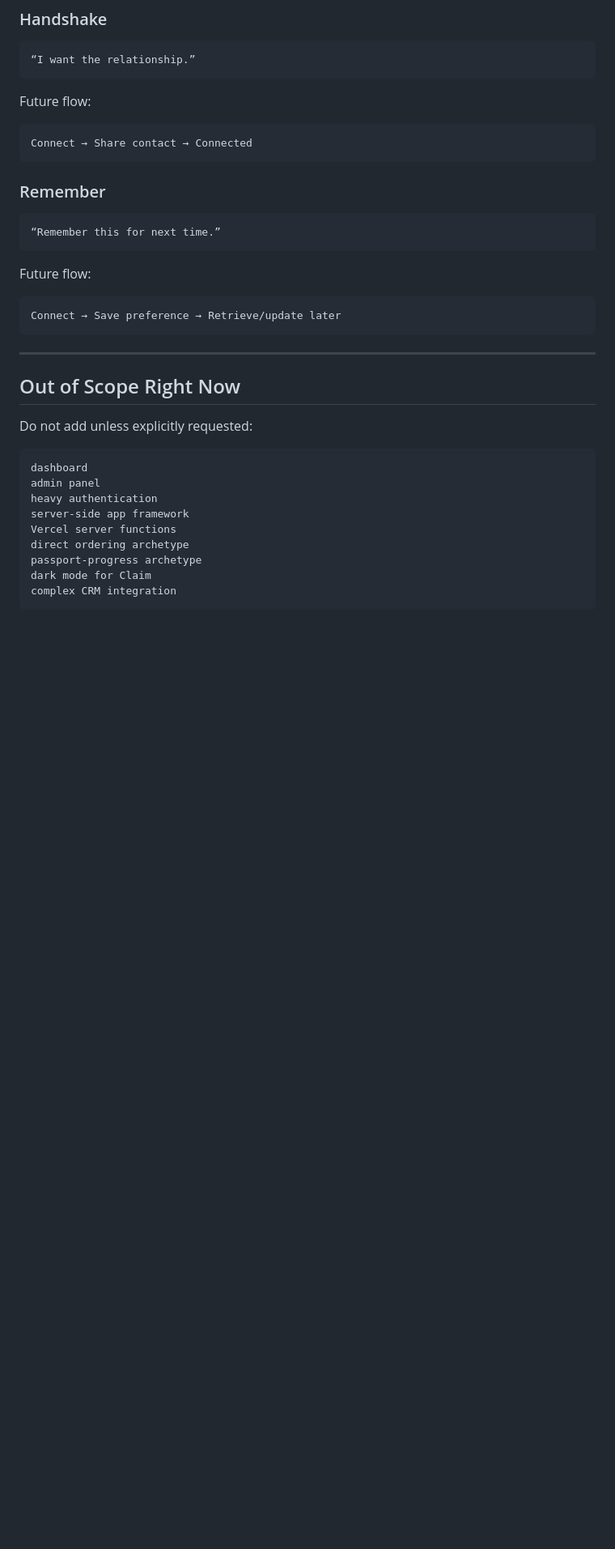
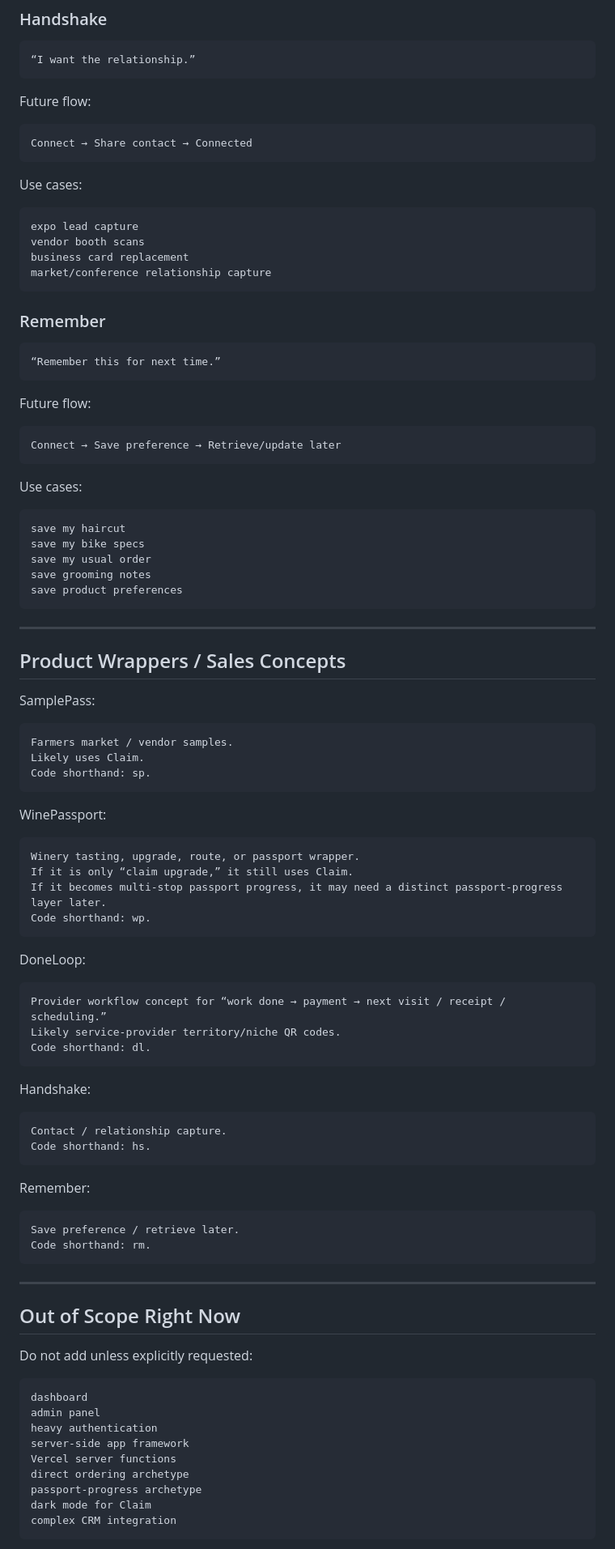
Before and after one commit to lukebrush555-hue/ropebridge-core, a Markdown page: NEWCHAT.md, the part around one of its changes. Shown at 81% size. Rendered like a GitHub page; blank space fills up the shorter version.

````diff
--- a/NEWCHAT.md
+++ b/NEWCHAT.md
@@ -671,6 +803,15 @@ Future flow:
 Connect → Share contact → Connected
 ```
 
+Use cases:
+
+```txt
+expo lead capture
+vendor booth scans
+business card replacement
+market/conference relationship capture
+```
+
 ### Remember
 
 ```txt
@@ -681,6 +822,59 @@ Future flow:
 
 ```txt
 Connect → Save preference → Retrieve/update later
+```
+
+Use cases:
+
+```txt
+save my haircut
+save my bike specs
+save my usual order
+save grooming notes
+save product preferences
+```
+
+---
+
+## Product Wrappers / Sales Concepts
+
+SamplePass:
+
+```txt
+Farmers market / vendor samples.
+Likely uses Claim.
+Code shorthand: sp.
+```
+
+WinePassport:
+
+```txt
+Winery tasting, upgrade, route, or passport wrapper.
+If it is only “claim upgrade,” it still uses Claim.
+If it becomes multi-stop passport progress, it may need a distinct passport-progress layer later.
+Code shorthand: wp.
+```
+
+DoneLoop:
+
+```txt
+Provider workflow concept for “work done → payment → next visit / receipt / scheduling.”
+Likely service-provider territory/niche QR codes.
+Code shorthand: dl.
+```
+
+Handshake:
+
+```txt
+Contact / relationship capture.
+Code shorthand: hs.
+```
+
+Remember:
+
+```txt
+Save preference / retrieve later.
+Code shorthand: rm.
 ```
 
 ---
````
Also changed, not shown: other parts of NEWCHAT.md (+169 -33 lines).
